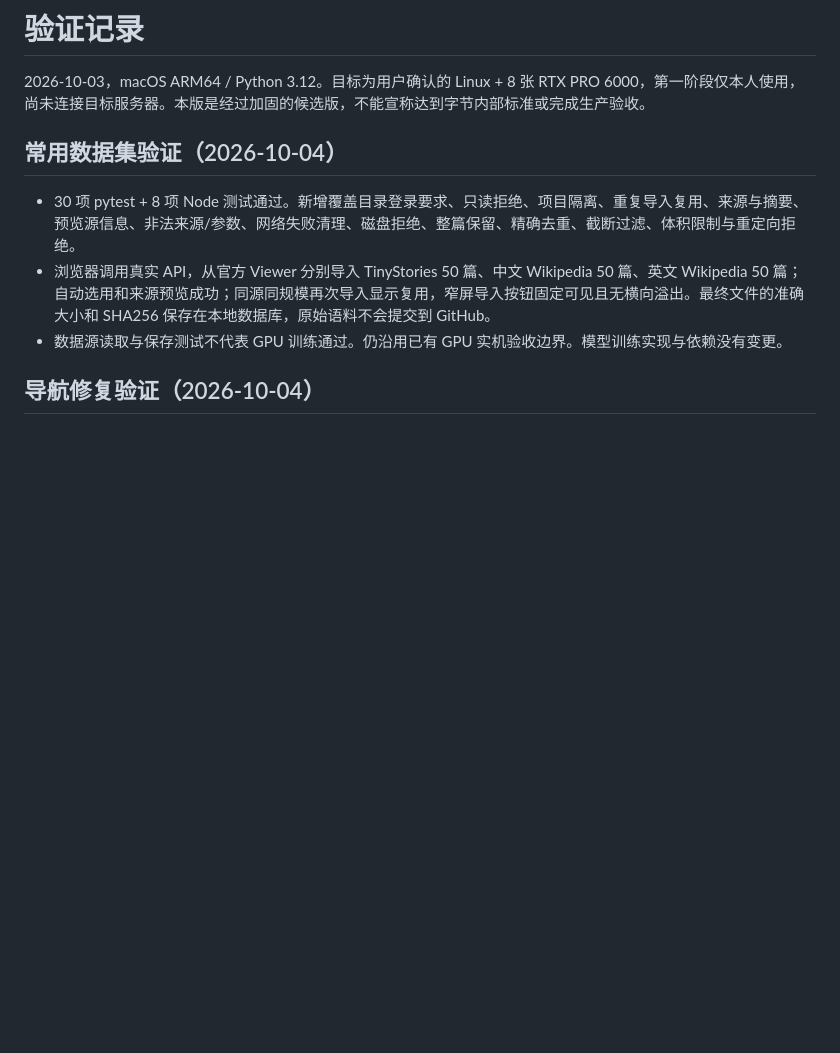
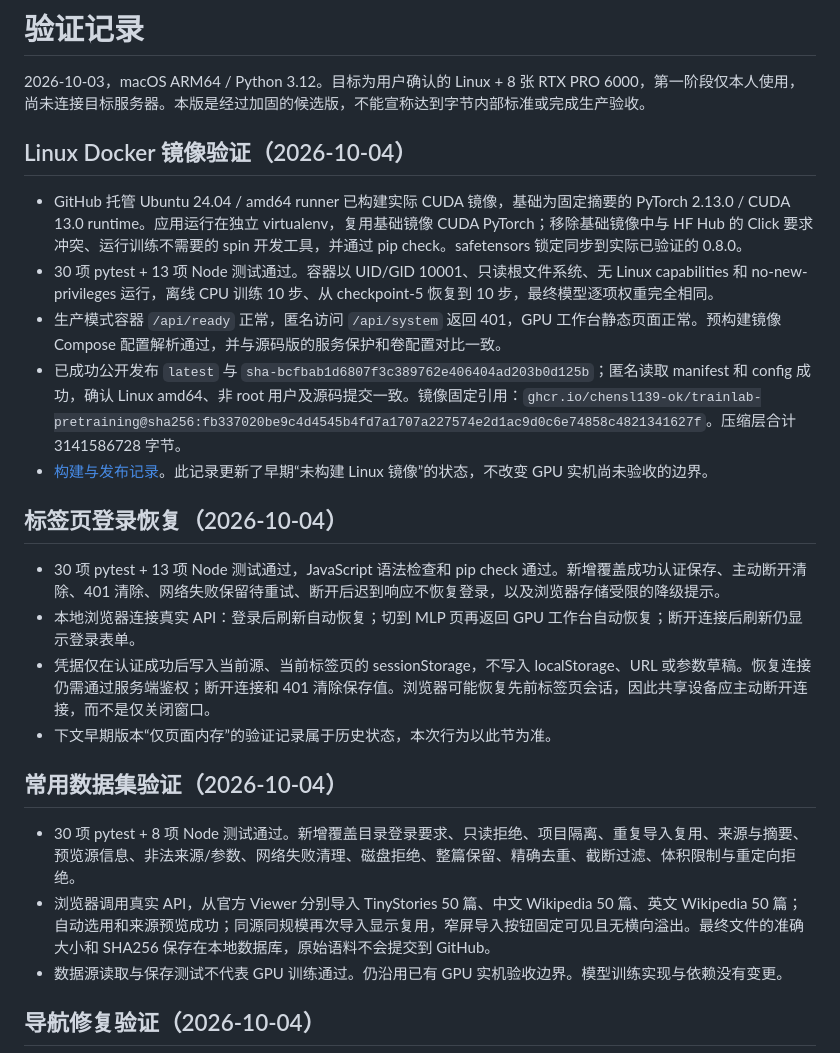
Before and after one commit to chensl139-ok/trainlab-pretraining, a Markdown page: VALIDATION.md, the part around the change. GitHub-like rendering; blank space fills up the shorter version.

Commit message:
docs: record verified public GPU image and session behavior

```diff
--- a/VALIDATION.md
+++ b/VALIDATION.md
@@ -1,6 +1,21 @@
 # 验证记录
 
 2026-10-03，macOS ARM64 / Python 3.12。目标为用户确认的 Linux + 8 张 RTX PRO 6000，第一阶段仅本人使用，尚未连接目标服务器。本版是经过加固的候选版，不能宣称达到字节内部标准或完成生产验收。
+
+## Linux Docker 镜像验证（2026-10-04）
+
+- GitHub 托管 Ubuntu 24.04 / amd64 runner 已构建实际 CUDA 镜像，基础为固定摘要的 PyTorch 2.13.0 / CUDA 13.0 runtime。应用运行在独立 virtualenv，复用基础镜像 CUDA PyTorch；移除基础镜像中与 HF Hub 的 Click 要求冲突、运行训练不需要的 spin 开发工具，并通过 pip check。safetensors 锁定同步到实际已验证的 0.8.0。
+- 30 项 pytest + 13 项 Node 测试通过。容器以 UID/GID 10001、只读根文件系统、无 Linux capabilities 和 no-new-privileges 运行，离线 CPU 训练 10 步、从 checkpoint-5 恢复到 10 步，最终模型逐项权重完全相同。
+- 生产模式容器 `/api/ready` 正常，匿名访问 `/api/system` 返回 401，GPU 工作台静态页面正常。预构建镜像 Compose 配置解析通过，并与源码版的服务保护和卷配置对比一致。
+- 已成功公开发布 `latest` 与 `sha-bcfbab1d6807f3c389762e406404ad203b0d125b`；匿名读取 manifest 和 config 成功，确认 Linux amd64、非 root 用户及源码提交一致。镜像固定引用：`ghcr.io/chensl139-ok/trainlab-pretraining@sha256:fb337020be9c4d4545b4fd7a1707a227574e2d1ac9d0c6e74858c4821341627f`。压缩层合计 3141586728 字节。
+- [构建与发布记录](https://github.com/chensl139-ok/trainlab-pretraining/actions/runs/37205039663)。此记录更新了早期“未构建 Linux 镜像”的状态，不改变 GPU 实机尚未验收的边界。
+
+## 标签页登录恢复（2026-10-04）
+
+- 30 项 pytest + 13 项 Node 测试通过，JavaScript 语法检查和 pip check 通过。新增覆盖成功认证保存、主动断开清除、401 清除、网络失败保留待重试、断开后迟到响应不恢复登录，以及浏览器存储受限的降级提示。
+- 本地浏览器连接真实 API：登录后刷新自动恢复；切到 MLP 页再返回 GPU 工作台自动恢复；断开连接后刷新仍显示登录表单。
+- 凭据仅在认证成功后写入当前源、当前标签页的 sessionStorage，不写入 localStorage、URL 或参数草稿。恢复连接仍需通过服务端鉴权；断开连接和 401 清除保存值。浏览器可能恢复先前标签页会话，因此共享设备应主动断开连接，而不是仅关闭窗口。
+- 下文早期版本“仅页面内存”的验证记录属于历史状态，本次行为以此节为准。
 
 ## 常用数据集验证（2026-10-04）
 
```
Also changed, not shown: README.md (+1 -1 lines).
